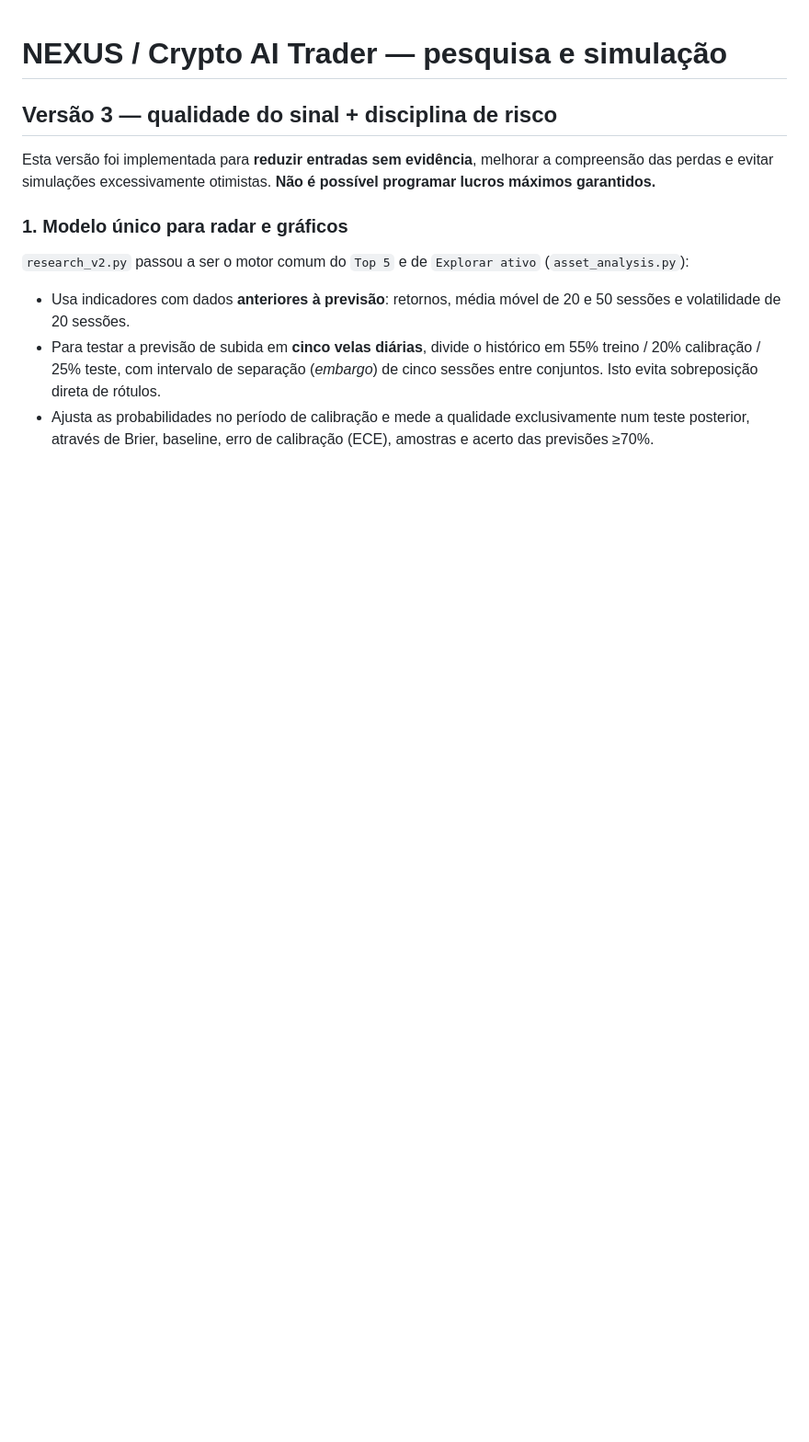
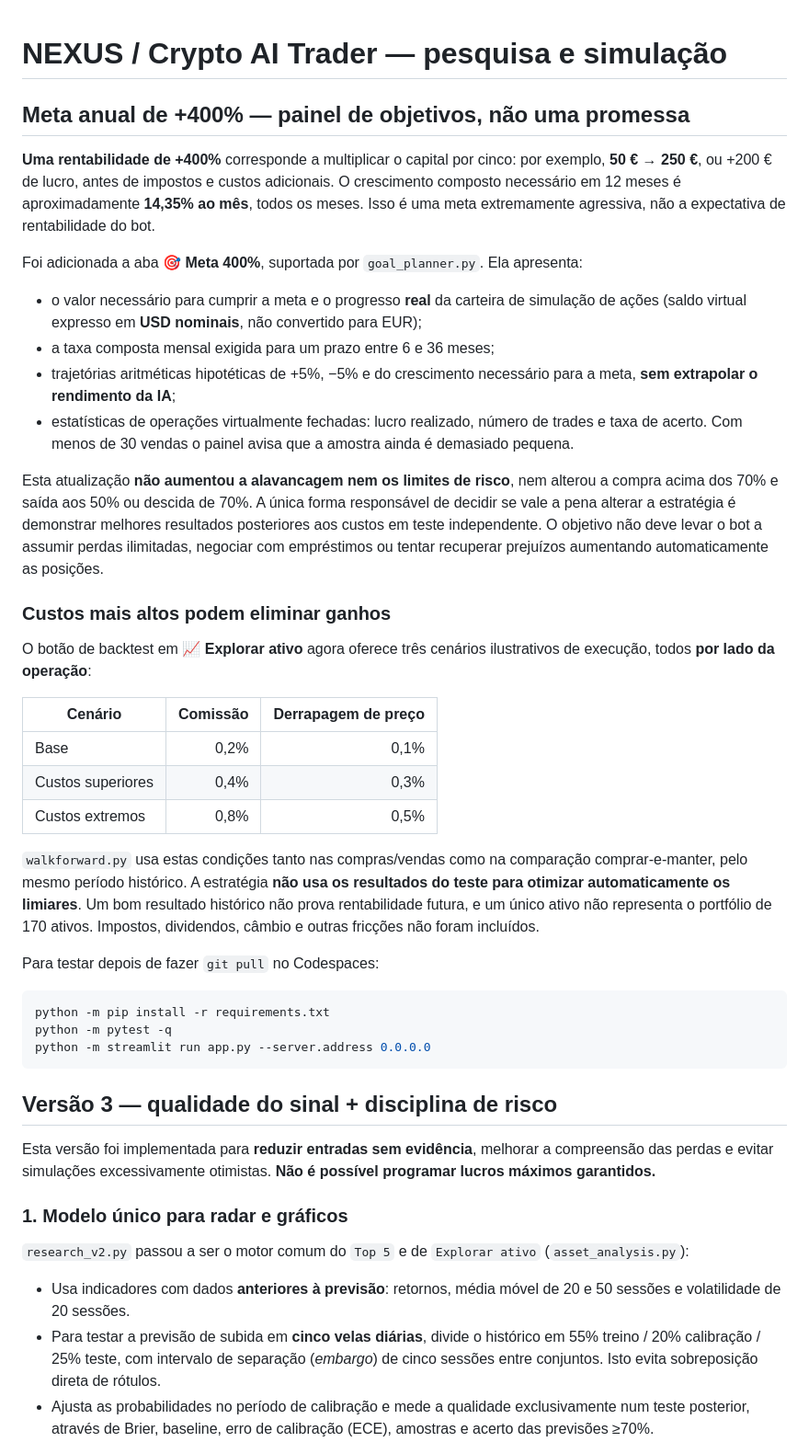
Before and after one commit to YagoGamelo/crypto-ai-trader, a Markdown page: README.md, the part around the change. Shown at 92% size. Drawn GitHub-style; blank space fills up the shorter version.

Commit message:
Document 400 percent stretch goal, same-risk strategy, realistic backtest fee stress scenarios

````diff
--- a/README.md
+++ b/README.md
@@ -1,4 +1,60 @@
 # NEXUS / Crypto AI Trader — pesquisa e simulação
+
+## Meta anual de +400% — painel de objetivos, não uma promessa
+
+**Uma rentabilidade de +400%** corresponde a multiplicar o capital por
+cinco: por exemplo, **50 € → 250 €**, ou +200 € de lucro, antes de
+impostos e custos adicionais. O crescimento composto necessário em 12
+meses é aproximadamente **14,35% ao mês**, todos os meses. Isso é uma
+meta extremamente agressiva, não a expectativa de rentabilidade do bot.
+
+Foi adicionada a aba **🎯 Meta 400%**, suportada por `goal_planner.py`.
+Ela apresenta:
+- o valor necessário para cumprir a meta e o progresso **real** da
+  carteira de simulação de ações (saldo virtual expresso em **USD
+  nominais**, não convertido para EUR);
+- a taxa composta mensal exigida para um prazo entre 6 e 36 meses;
+- trajetórias aritméticas hipotéticas de +5%, −5% e do crescimento
+  necessário para a meta, **sem extrapolar o rendimento da IA**;
+- estatísticas de operações virtualmente fechadas: lucro realizado,
+  número de trades e taxa de acerto. Com menos de 30 vendas o painel
+  avisa que a amostra ainda é demasiado pequena.
+
+Esta atualização **não aumentou a alavancagem nem os limites de risco**,
+nem alterou a compra acima dos 70% e saída aos 50% ou descida de 70%.
+A única forma responsável de decidir se vale a pena alterar a estratégia
+é demonstrar melhores resultados posteriores aos custos em teste
+independente. O objetivo não deve levar o bot a assumir perdas
+ilimitadas, negociar com empréstimos ou tentar recuperar prejuízos
+aumentando automaticamente as posições.
+
+### Custos mais altos podem eliminar ganhos
+
+O botão de backtest em **📈 Explorar ativo** agora oferece três
+cenários ilustrativos de execução, todos **por lado da operação**:
+
+| Cenário | Comissão | Derrapagem de preço |
+| --- | ---: | ---: |
+| Base | 0,2% | 0,1% |
+| Custos superiores | 0,4% | 0,3% |
+| Custos extremos | 0,8% | 0,5% |
+
+`walkforward.py` usa estas condições tanto nas compras/vendas como
+na comparação comprar-e-manter, pelo mesmo período histórico.
+A estratégia **não usa os resultados do teste para otimizar
+automaticamente os limiares**. Um bom resultado histórico não prova
+rentabilidade futura, e um único ativo não representa o portfólio de
+170 ativos. Impostos, dividendos, câmbio e outras fricções não foram
+incluídos.
+
+Para testar depois de fazer `git pull` no Codespaces:
+
+```bash
+python -m pip install -r requirements.txt
+python -m pytest -q
+python -m streamlit run app.py --server.address 0.0.0.0
+```
+
 
 ## Versão 3 — qualidade do sinal + disciplina de risco
 
````
